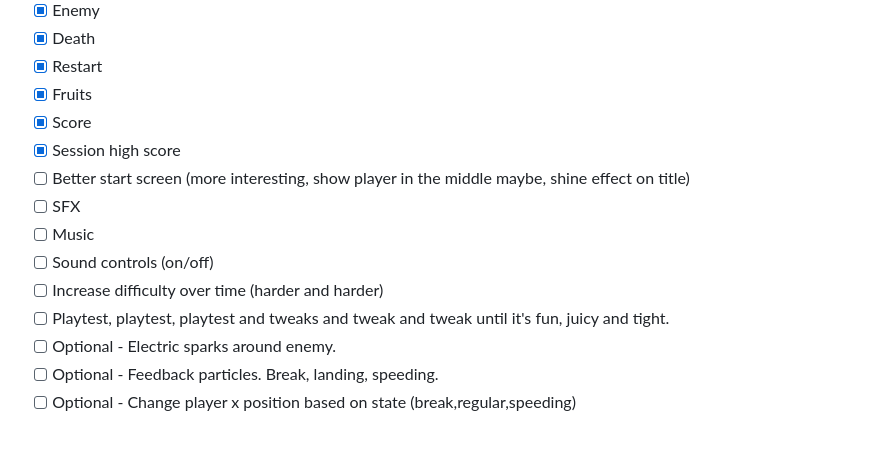
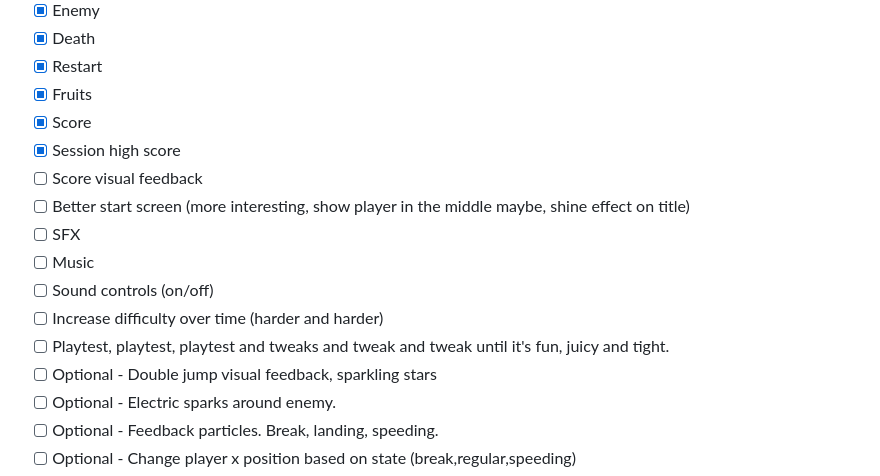
Before and after one commit to evilpaper/cosmos-street, a Markdown page: README.md, the part around the change. Drawn GitHub-style; blank space fills up the shorter version.

Commit message:
docs: update roadmap in README

```diff
--- a/README.md
+++ b/README.md
@@ -34,12 +34,14 @@ That's it! Good luck!
 - [x] Fruits
 - [x] Score
 - [x] Session high score
+- [ ] Score visual feedback
 - [ ] Better start screen (more interesting, show player in the middle maybe, shine effect on title)
 - [ ] SFX
 - [ ] Music
 - [ ] Sound controls (on/off)
 - [ ] Increase difficulty over time (harder and harder)
 - [ ] Playtest, playtest, playtest and tweaks and tweak and tweak until it's fun, juicy and tight.
+- [ ] Optional - Double jump visual feedback, sparkling stars
 - [ ] Optional - Electric sparks around enemy.
 - [ ] Optional - Feedback particles. Break, landing, speeding.
 - [ ] Optional - Change player x position based on state (break,regular,speeding)
```
